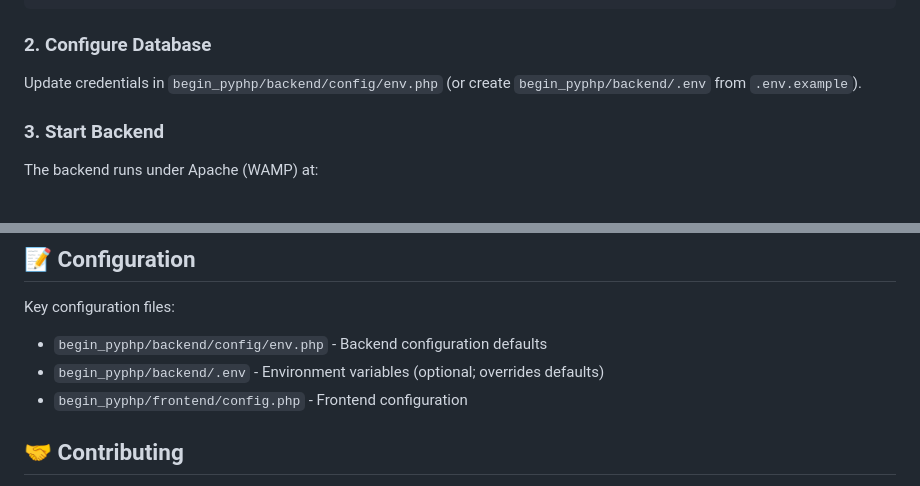
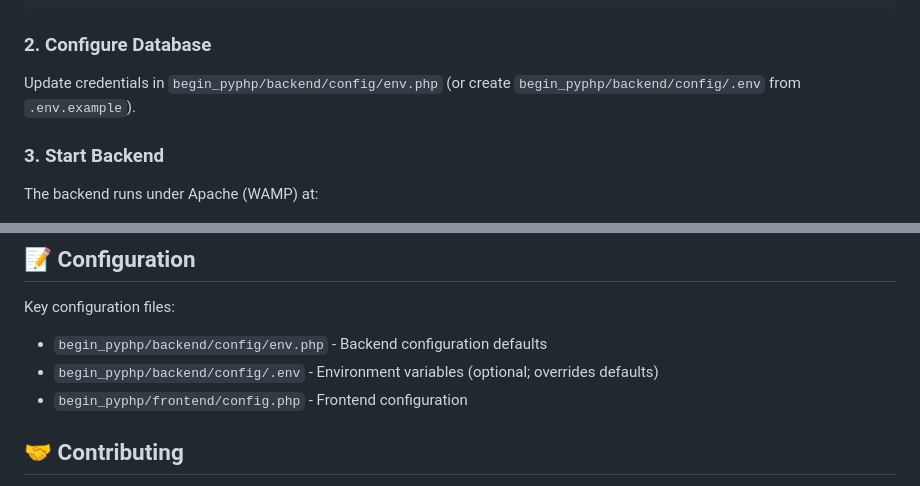
Before and after one commit to stephenmasimba/farmos, a Markdown page: README.md, 2 parts joined by grey strips. Drawn GitHub-style.

Commit message:
13:15 13-03-2026

```diff
--- a/README.md
+++ b/README.md
@@ -63,7 +63,7 @@ composer install
 
 ### 2. Configure Database
 
-Update credentials in `begin_pyphp/backend/config/env.php` (or create `begin_pyphp/backend/.env` from `.env.example`).
+Update credentials in `begin_pyphp/backend/config/env.php` (or create `begin_pyphp/backend/config/.env` from `.env.example`).
 
 ### 3. Start Backend
 
@@ -217,7 +217,7 @@ dir begin_pyphp\database\*.sql
 
 Key configuration files:
 - `begin_pyphp/backend/config/env.php` - Backend configuration defaults
-- `begin_pyphp/backend/.env` - Environment variables (optional; overrides defaults)
+- `begin_pyphp/backend/config/.env` - Environment variables (optional; overrides defaults)
 - `begin_pyphp/frontend/config.php` - Frontend configuration
 
 ## 🤝 Contributing
```
Also changed, not shown: DEPLOYMENT_GUIDE.md (+1 -1 lines).
